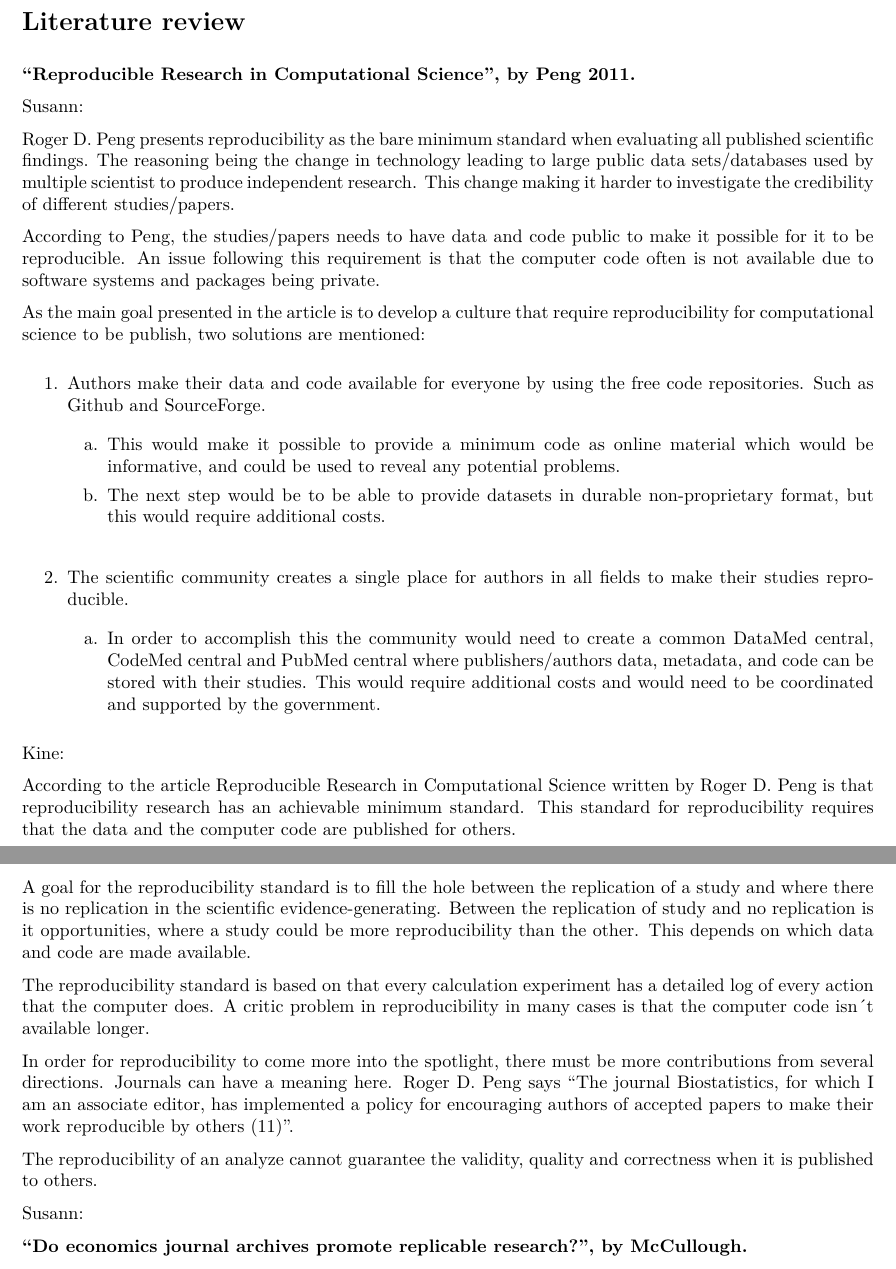
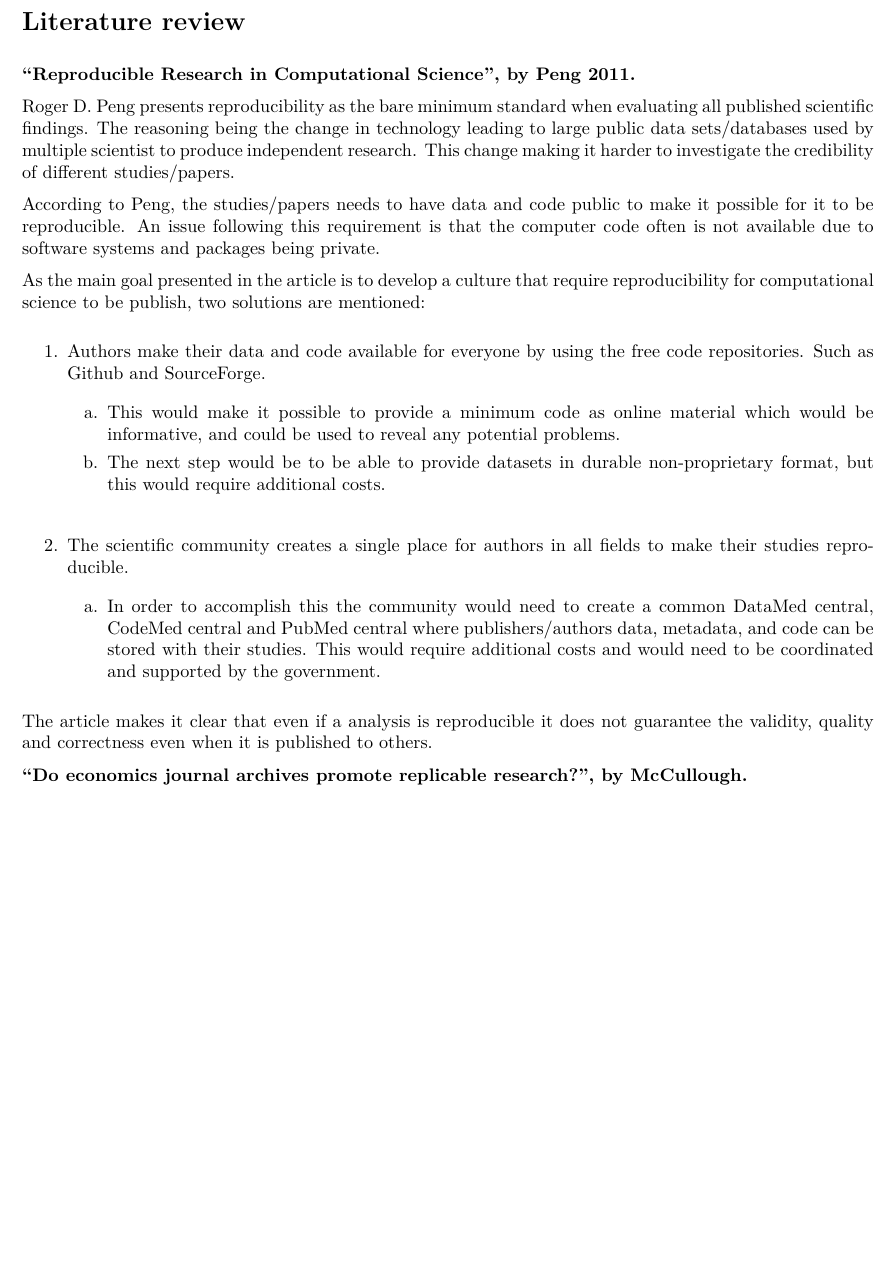
Before and after one commit to kmaake/Assignment-1-kmaake, an R Markdown document (Assignment1.Rmd): two parts of pages 1 and 2 of 2 before the commit and part of page 1 of 2 after it, the two joined at a grey line, cut so that both start at the same text, the shorter picture padded with empty space. The pictures show the output file Assignment1.pdf that the author committed with the source.

Commit message:
min del av literature review

```diff
--- a/Assignment1.Rmd
+++ b/Assignment1.Rmd
@@ -13,8 +13,6 @@ This text will focus on how R Notebook can help with reproducibility. The text i
 # Literature review
 
 **"Reproducible Research in Computational Science", by Peng 2011.**
-
-Susann:
 
 Roger D. Peng presents reproducibility as the bare minimum standard when evaluating all published scientific findings. The reasoning being the change in technology leading to large public data sets/databases used by multiple scientist to produce independent research. This change making it harder to investigate the credibility of different studies/papers.
 
@@ -32,19 +30,7 @@ As the main goal presented in the article is to develop a culture that require r
 
     a.  In order to accomplish this the community would need to create a common DataMed central, CodeMed central and PubMed central where publishers/authors data, metadata, and code can be stored with their studies. This would require additional costs and would need to be coordinated and supported by the government.
 
-Kine:
-
-According to the article Reproducible Research in Computational Science written by Roger D. Peng is that reproducibility research has an achievable minimum standard. This standard for reproducibility requires that the data and the computer code are published for others.
-
-A goal for the reproducibility standard is to fill the hole between the replication of a study and where there is no replication in the scientific evidence-generating. Between the replication of study and no replication is it opportunities, where a study could be more reproducibility than the other. This depends on which data and code are made available.
-
-The reproducibility standard is based on that every calculation experiment has a detailed log of every action that the computer does. A critic problem in reproducibility in many cases is that the computer code isn´t available longer.
-
-In order for reproducibility to come more into the spotlight, there must be more contributions from several directions. Journals can have a meaning here. Roger D. Peng says "The journal Biostatistics, for which I am an associate editor, has implemented a policy for encouraging authors of accepted papers to make their work reproducible by others (11)".
-
-The reproducibility of an analyze cannot guarantee the validity, quality and correctness when it is published to others.
-
-Susann:
+The article makes it clear that even if a analysis is reproducible it does not guarantee the validity, quality and correctness even when it is published to others.
 
 **"Do economics journal archives promote replicable research?", by McCullough.**
 
```
Also changed, not shown: Assignment1.pdf.
